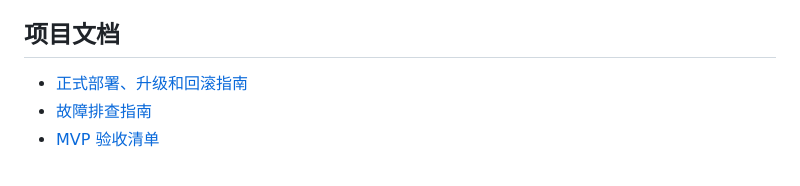
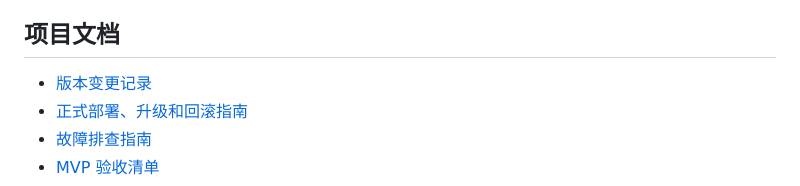
Before and after one commit to just-createone/random-reminder, a Markdown page: README.md, the part around the change. Rendered like a GitHub page.

Commit message:
docs: add project changelog

```diff
--- a/README.md
+++ b/README.md
@@ -902,6 +902,7 @@ v0.1.3
 
 ## 项目文档
 
+- [版本变更记录](CHANGELOG.md)
 - [正式部署、升级和回滚指南](docs/DEPLOYMENT.md)
 - [故障排查指南](docs/TROUBLESHOOTING.md)
 - [MVP 验收清单](docs/ACCEPTANCE.md)
```
Also changed, not shown: CHANGELOG.md (added, +225 -0 lines).
